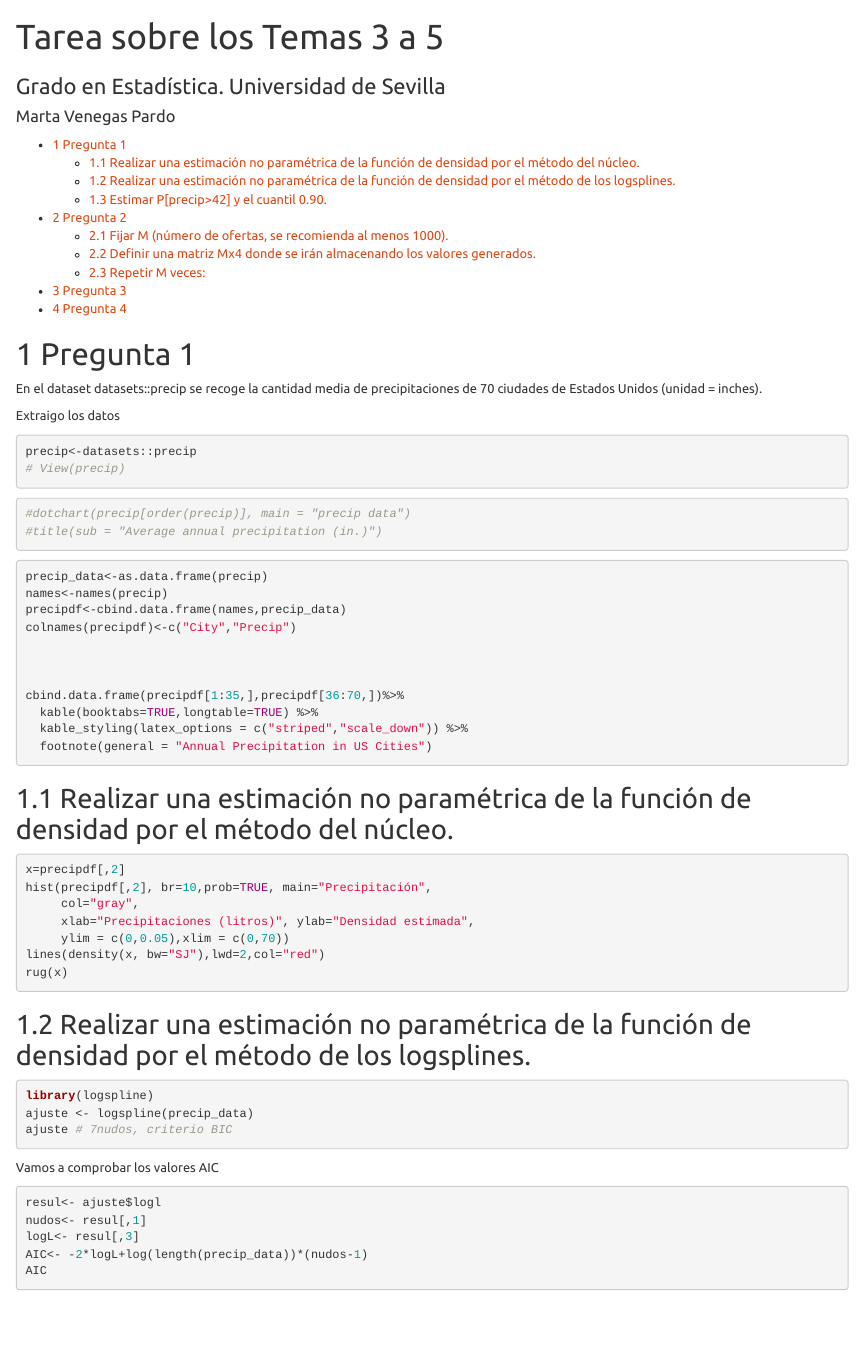
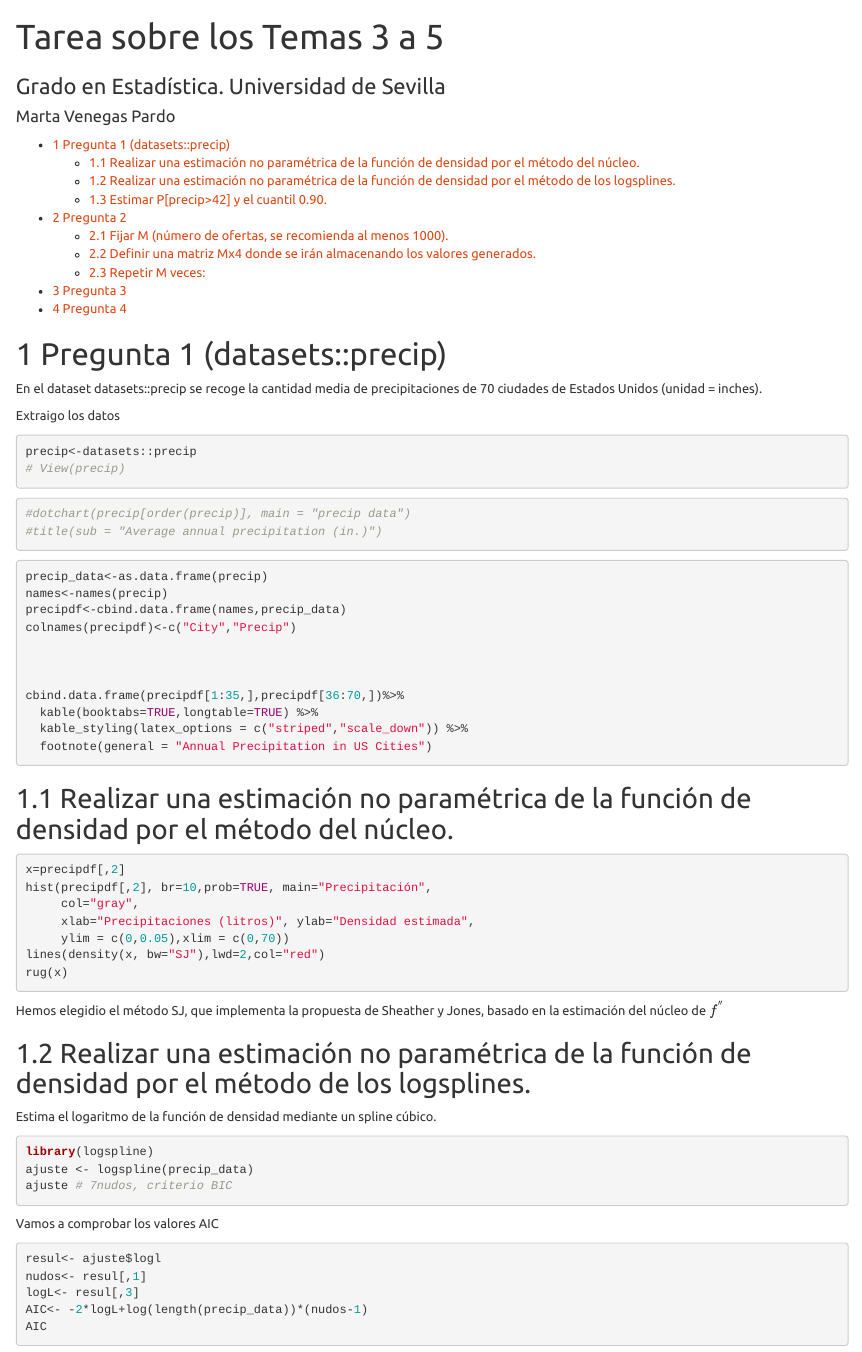
Before and after one commit to marparven1/Tarea_temas_3_5, an R Markdown document (tarea.Rmd): the page in a window 1100 px wide, from its top. Rendered offline with R 4.5, knitr and Pandoc, with nearby package versions; the code chunks are not run, so their results and figures are left out.

Commit message:
Sigo trabajando

````diff
--- a/tarea.Rmd
+++ b/tarea.Rmd
@@ -21,7 +21,7 @@ library(dplyr)
 library(kableExtra)
 ```
 
-# Pregunta 1
+# Pregunta 1 (datasets::precip)
 
 En el dataset datasets::precip se recoge la cantidad media de precipitaciones de 70 ciudades de Estados Unidos (unidad = inches).
 
@@ -68,8 +68,12 @@ lines(density(x, bw="SJ"),lwd=2,col="red")
 rug(x)
 ```
 
+Hemos elegidio el método SJ, que implementa la propuesta de Sheather y Jones, basado en la estimación del núcleo de $f^{''}$
+
 
 ## Realizar una estimación no paramétrica de la función de densidad por el método de los logsplines.
+
+Estima el logaritmo de la función de densidad mediante un spline cúbico.
 
 ```{r}
 library(logspline)
````
Also changed, not shown: tarea.Rmd (2 more changed lines).
